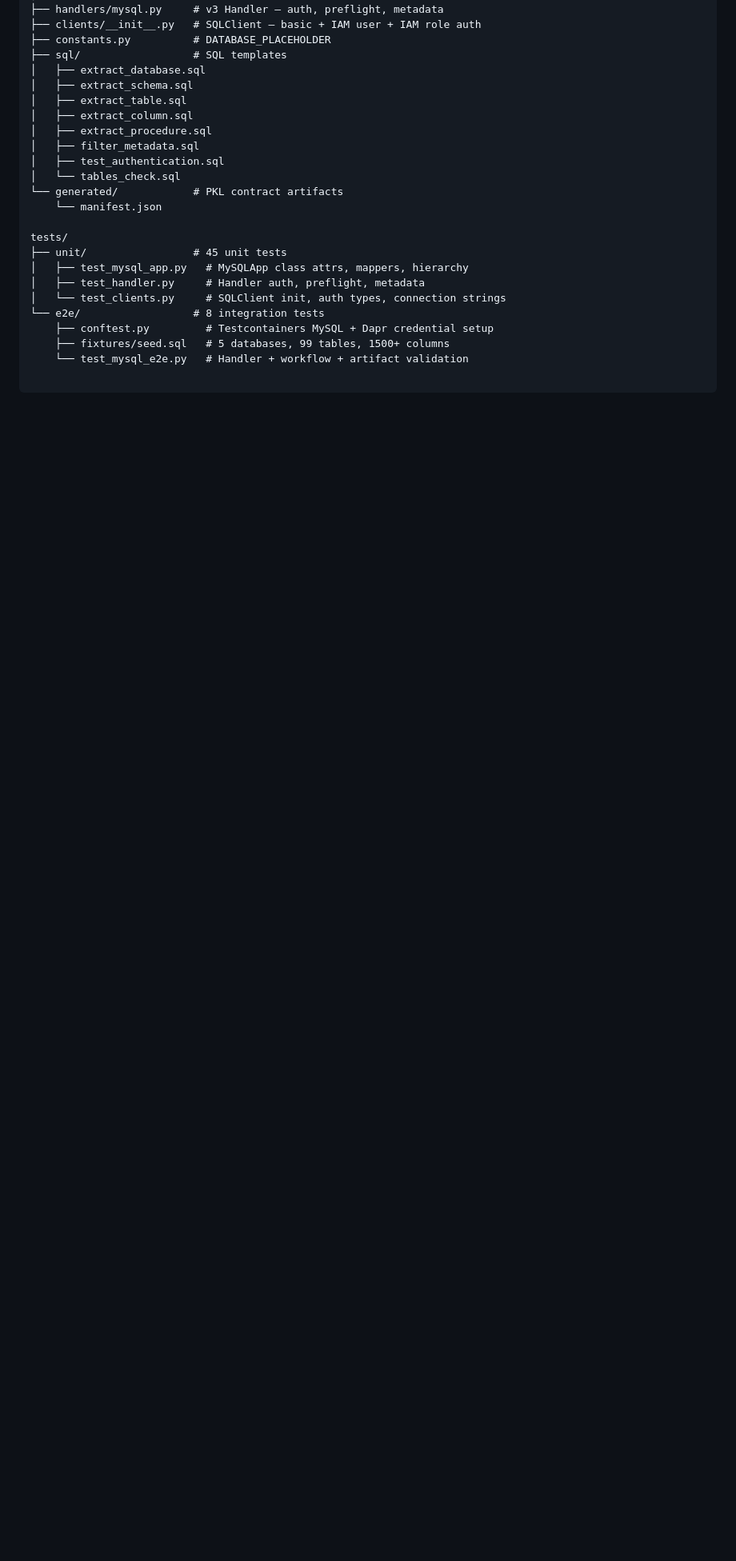
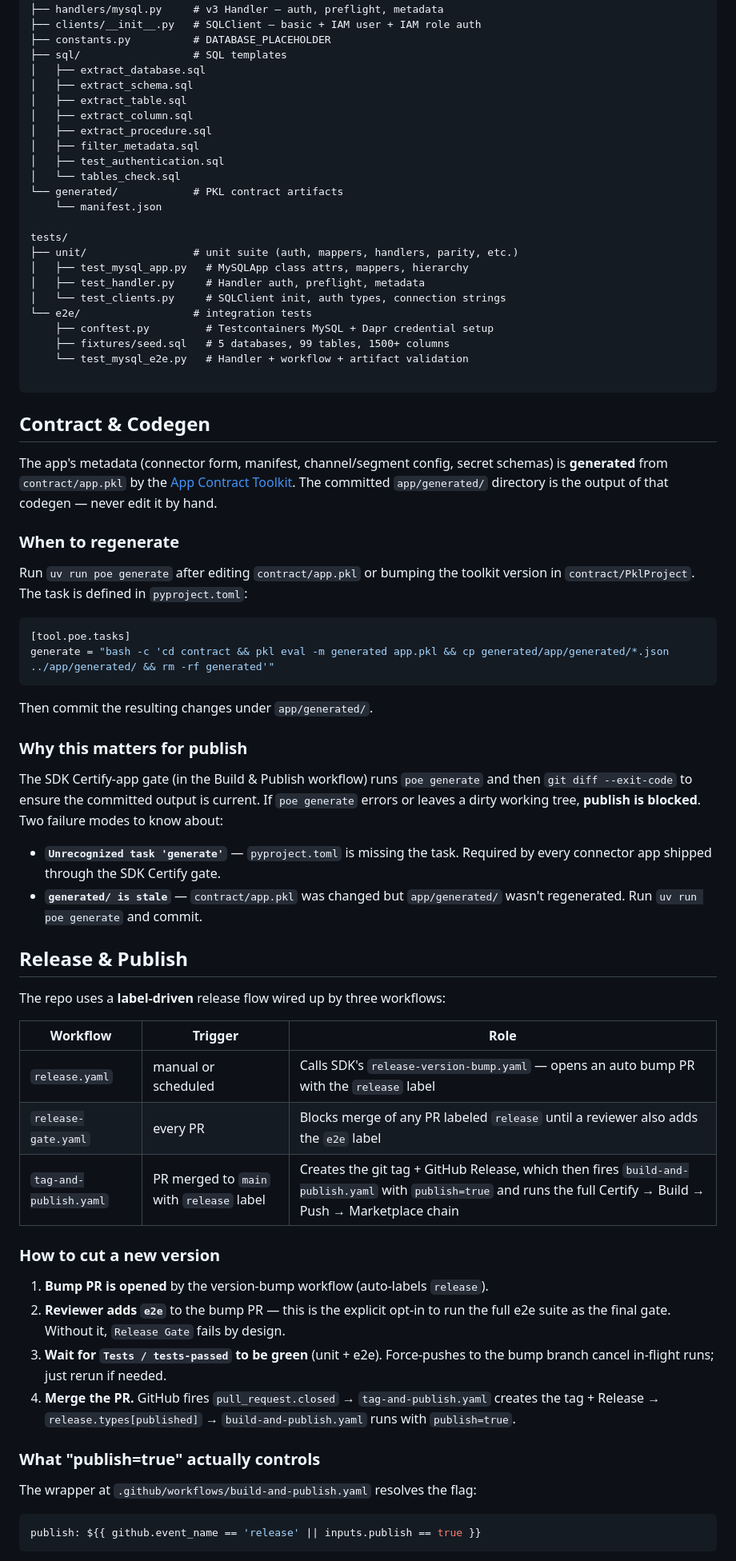
Before and after one commit to atlanhq/atlan-mysql-app, a Markdown page: README.md, the part around one of its changes. Shown at 80% size. Rendered like a GitHub page; blank space fills up the shorter version.

Commit message:
fix(docs): document contract codegen and label-driven release flow in README
Adds three sections that close real publish-debugging gaps surfaced in
recent v1.1.1 / v1.1.2 publish attempts:

- Contract & Codegen — what `poe generate` does, when to run it, and why
  Certify-app blocks publish if the task is missing or output is stale.
- Release & Publish — the `release` → `e2e` label-driven flow,
  what `publish=true` actually means, why push-to-main Build & Publish
  runs show skipped jobs by design.
- Common publish failures table — the four error modes that bit us:
  missing `poe generate` task, coverage below `fail_under`, missing
  `e2e` label, unit-test failure escalated to publish block.

Also notes that the coverage threshold lives in pyproject.toml's
`[tool.coverage.report].fail_under` and is enforced via pytest-cov in
the SDK Certify gate (a coverage failure exits the unit-tests step
non-zero, which blocks publish).

Drops stale unit-test count ("45 tests") from Project Structure since
that drifts every PR.

Co-Authored-By: Claude Opus 4.7 (1M context) <noreply@anthropic.com>

````diff
--- a/README.md
+++ b/README.md
@@ -147,14 +149,61 @@ app/
     └── manifest.json
 
 tests/
-├── unit/                 # 45 unit tests
+├── unit/                 # unit suite (auth, mappers, handlers, parity, etc.)
 │   ├── test_mysql_app.py   # MySQLApp class attrs, mappers, hierarchy
 │   ├── test_handler.py     # Handler auth, preflight, metadata
 │   └── test_clients.py     # SQLClient init, auth types, connection strings
-└── e2e/                  # 8 integration tests
+└── e2e/                  # integration tests
     ├── conftest.py         # Testcontainers MySQL + Dapr credential setup
     ├── fixtures/seed.sql   # 5 databases, 99 tables, 1500+ columns
     └── test_mysql_e2e.py   # Handler + workflow + artifact validation
 
 ```
 
+## Contract & Codegen
+
+The app's metadata (connector form, manifest, channel/segment config, secret schemas) is **generated** from `contract/app.pkl` by the [App Contract Toolkit](https://github.com/atlanhq/application-sdk). The committed `app/generated/` directory is the output of that codegen — never edit it by hand.
+
+### When to regenerate
+
+Run `uv run poe generate` after editing `contract/app.pkl` or bumping the toolkit version in `contract/PklProject`. The task is defined in `pyproject.toml`:
+
+```toml
+[tool.poe.tasks]
+generate = "bash -c 'cd contract && pkl eval -m generated app.pkl && cp generated/app/generated/*.json ../app/generated/ && rm -rf generated'"
+```
+
+Then commit the resulting changes under `app/generated/`.
+
+### Why this matters for publish
+
+The SDK Certify-app gate (in the Build & Publish workflow) runs `poe generate` and then `git diff --exit-code` to ensure the committed output is current. If `poe generate` errors or leaves a dirty working tree, **publish is blocked**. Two failure modes to know about:
+
+- **`Unrecognized task 'generate'`** — `pyproject.toml` is missing the task. Required by every connector app shipped through the SDK Certify gate.
+- **`generated/ is stale`** — `contract/app.pkl` was changed but `app/generated/` wasn't regenerated. Run `uv run poe generate` and commit.
+
+## Release & Publish
+
+The repo uses a **label-driven** release flow wired up by three workflows:
+
+| Workflow | Trigger | Role |
+|----------|---------|------|
+| `release.yaml` | manual or scheduled | Calls SDK's `release-version-bump.yaml` — opens an auto bump PR with the `release` label |
+| `release-gate.yaml` | every PR | Blocks merge of any PR labeled `release` until a reviewer also adds the `e2e` label |
+| `tag-and-publish.yaml` | PR merged to `main` with `release` label | Creates the git tag + GitHub Release, which then fires `build-and-publish.yaml` with `publish=true` and runs the full Certify → Build → Push → Marketplace chain |
+
+### How to cut a new version
+
+1. **Bump PR is opened** by the version-bump workflow (auto-labels `release`).
+2. **Reviewer adds `e2e`** to the bump PR — this is the explicit opt-in to run the full e2e suite as the final gate. Without it, `Release Gate` fails by design.
+3. **Wait for `Tests / tests-passed` to be green** (unit + e2e). Force-pushes to the bump branch cancel in-flight runs; just rerun if needed.
+4. **Merge the PR.** GitHub fires `pull_request.closed` → `tag-and-publish.yaml` creates the tag + Release → `release.types[published]` → `build-and-publish.yaml` runs with `publish=true`.
+
+### What "publish=true" actually controls
+
+The wrapper at `.github/workflows/build-and-publish.yaml` resolves the flag:
+
+```yaml
+publish: ${{ github.event_name == 'release' || inputs.publish == true }}
+```
+
````
Also changed, not shown: other parts of README.md (+20 -5 lines).
